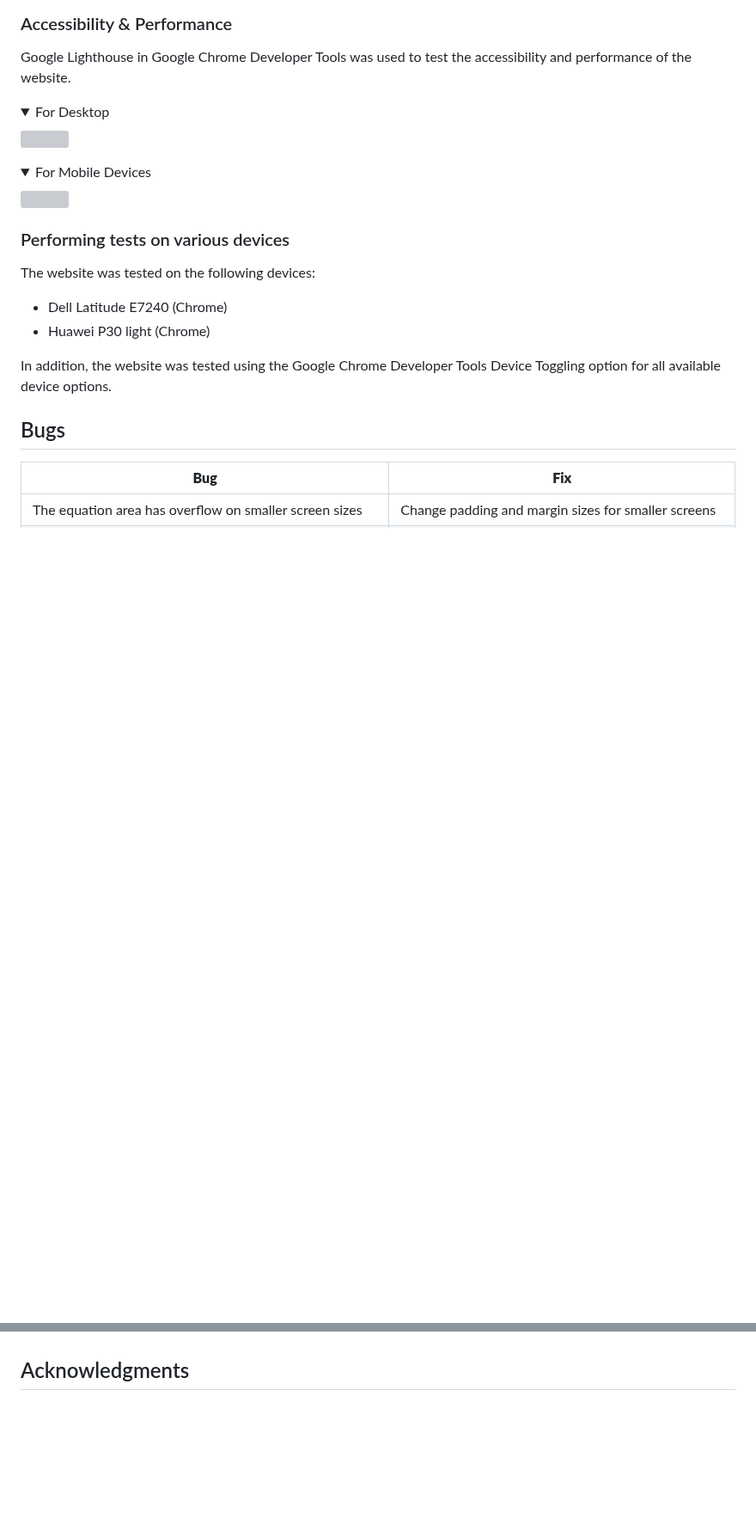
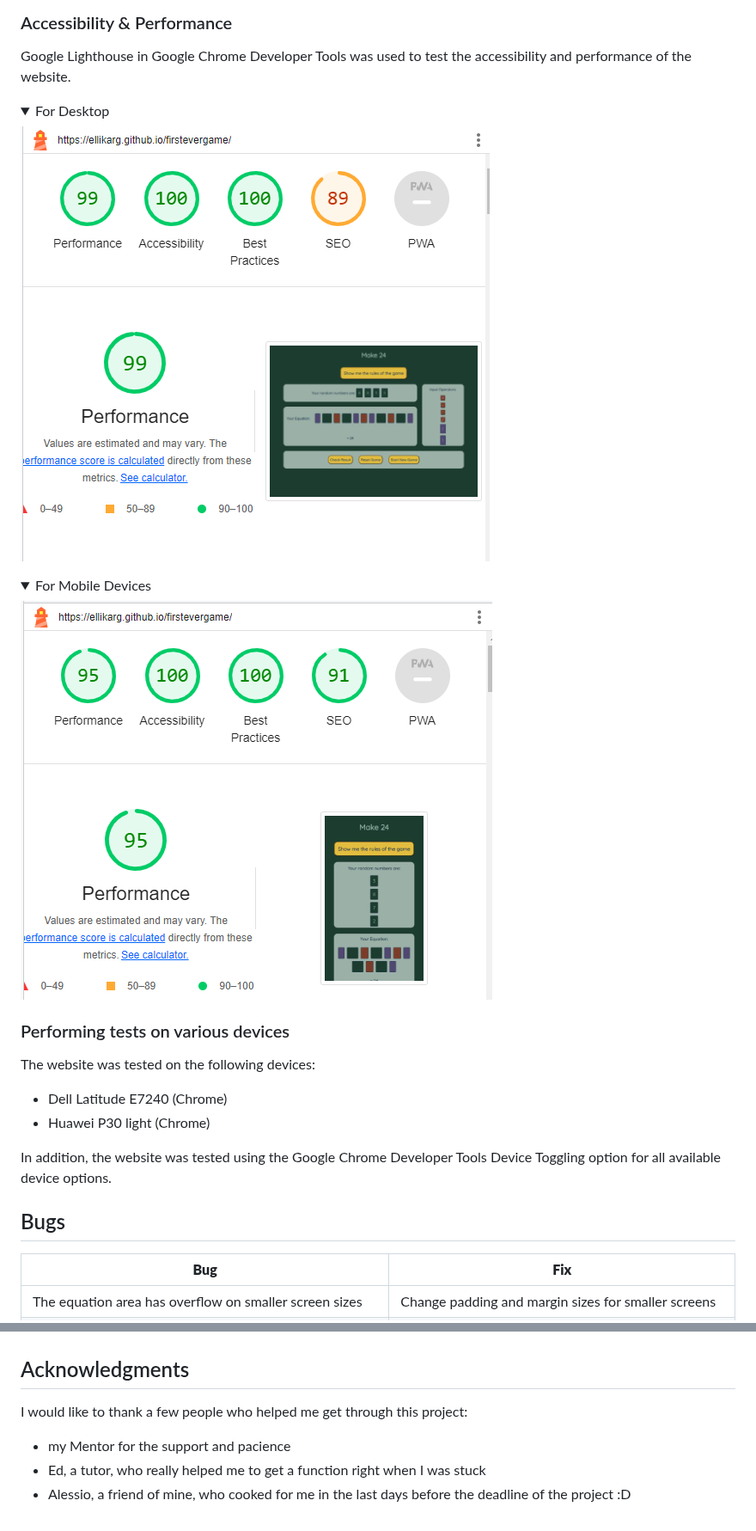
Before and after one commit to ellikarg/firstevergame, a Markdown page: README.md, 2 parts joined by grey strips. Shown at 86% size. Rendered like a GitHub page; folded sections open; blank space fills up the shorter version; grey boxes are pictures that could not be loaded.

```diff
--- a/README.md
+++ b/README.md
@@ -168,11 +165,11 @@ I used JSHint Static Code Analysis Tool for JavaScript to validate the Javascrip
 Google Lighthouse in Google Chrome Developer Tools was used to test the accessibility and performance of the website.
 
 <details><summary>For Desktop</summary>
-<img src="">
+<img src="readme_assets/Validation_lighthouse_desktop_Make24.PNG">
 </details>
 
 <details><summary>For Mobile Devices</summary>
-<img src="">
+<img src="readme_assets/Validation_lighthouse_mobile_Make24.PNG">
 </details>
 
 ### Performing tests on various devices
@@ -228,3 +225,8 @@ There was no media used for this game
 - javascript: drag and drop code partly from https://www.youtube.com/watch?v=Pje43sNdsaA
 
 ## Acknowledgments
+
+I would like to thank a few people who helped me get through this project:
+- my Mentor for the support and pacience
+- Ed, a tutor, who really helped me to get a function right when I was stuck
+- Alessio, a friend of mine, who cooked for me in the last days before the deadline of the project :D
```
Also changed, not shown: other parts of README.md (+1 -4 lines).
